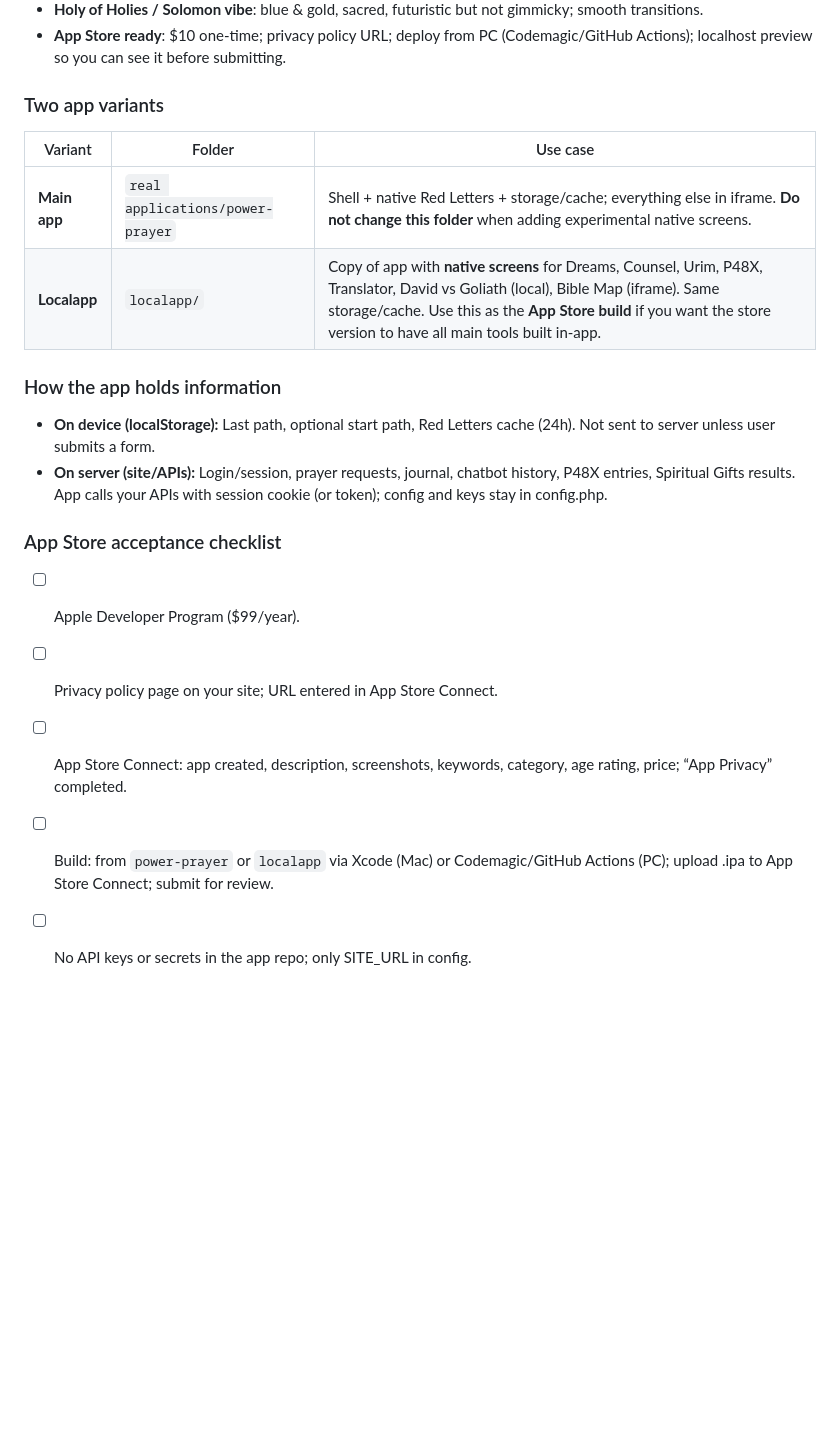
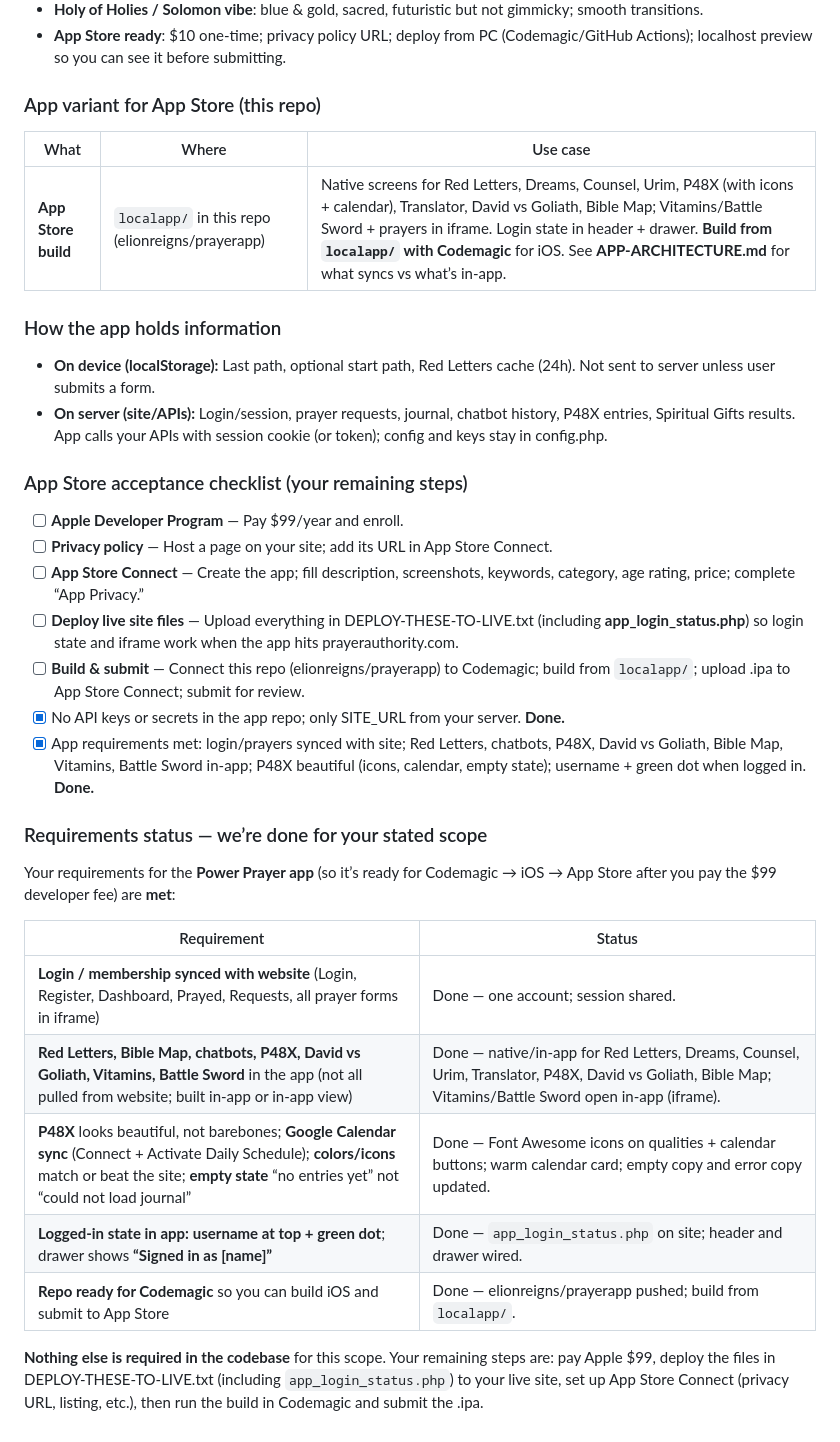
Before and after one commit to elionreigns/prayerapp, a Markdown page: HolyVibe.md, the part around one of its changes. Rendered like a GitHub page; blank space fills up the shorter version.

Commit message:
HolyVibe: requirements status done, point to APP-ARCHITECTURE and Codemagic
Co-authored-by: Cursor <cursoragent@cursor.com>

```diff
--- a/HolyVibe.md
+++ b/HolyVibe.md
@@ -204,19 +204,33 @@ You want **two iPhone apps** (Power Prayer and Complimentinator) that feel **fre
 - **Holy of Holies / Solomon vibe**: blue & gold, sacred, futuristic but not gimmicky; smooth transitions.
 - **App Store ready**: $10 one-time; privacy policy URL; deploy from PC (Codemagic/GitHub Actions); localhost preview so you can see it before submitting.
 
-### Two app variants
-| Variant | Folder | Use case |
-|--------|--------|----------|
-| **Main app** | `real applications/power-prayer` | Shell + native Red Letters + storage/cache; everything else in iframe. **Do not change this folder** when adding experimental native screens. |
-| **Localapp** | `localapp/` | Copy of app with **native screens** for Dreams, Counsel, Urim, P48X, Translator, David vs Goliath (local), Bible Map (iframe). Same storage/cache. Use this as the **App Store build** if you want the store version to have all main tools built in-app. |
+### App variant for App Store (this repo)
+| What | Where | Use case |
+|------|--------|----------|
+| **App Store build** | `localapp/` in this repo (elionreigns/prayerapp) | Native screens for Red Letters, Dreams, Counsel, Urim, P48X (with icons + calendar), Translator, David vs Goliath, Bible Map; Vitamins/Battle Sword + prayers in iframe. Login state in header + drawer. **Build from `localapp/` with Codemagic** for iOS. See **APP-ARCHITECTURE.md** for what syncs vs what’s in-app. |
 
 ### How the app holds information
 - **On device (localStorage):** Last path, optional start path, Red Letters cache (24h). Not sent to server unless user submits a form.
 - **On server (site/APIs):** Login/session, prayer requests, journal, chatbot history, P48X entries, Spiritual Gifts results. App calls your APIs with session cookie (or token); config and keys stay in config.php.
 
-### App Store acceptance checklist
-- [ ] Apple Developer Program ($99/year).
-- [ ] Privacy policy page on your site; URL entered in App Store Connect.
-- [ ] App Store Connect: app created, description, screenshots, keywords, category, age rating, price; “App Privacy” completed.
-- [ ] Build: from `power-prayer` or `localapp` via Xcode (Mac) or Codemagic/GitHub Actions (PC); upload .ipa to App Store Connect; submit for review.
-- [ ] No API keys or secrets in the app repo; only SITE_URL in config.
+### App Store acceptance checklist (your remaining steps)
+- [ ] **Apple Developer Program** — Pay $99/year and enroll.
+- [ ] **Privacy policy** — Host a page on your site; add its URL in App Store Connect.
+- [ ] **App Store Connect** — Create the app; fill description, screenshots, keywords, category, age rating, price; complete “App Privacy.”
+- [ ] **Deploy live site files** — Upload everything in DEPLOY-THESE-TO-LIVE.txt (including **app_login_status.php**) so login state and iframe work when the app hits prayerauthority.com.
+- [ ] **Build & submit** — Connect this repo (elionreigns/prayerapp) to Codemagic; build from `localapp/`; upload .ipa to App Store Connect; submit for review.
+- [x] No API keys or secrets in the app repo; only SITE_URL from your server. **Done.**
+- [x] App requirements met: login/prayers synced with site; Red Letters, chatbots, P48X, David vs Goliath, Bible Map, Vitamins, Battle Sword in-app; P48X beautiful (icons, calendar, empty state); username + green dot when logged in. **Done.**
+
+### Requirements status — we’re done for your stated scope
+Your requirements for the **Power Prayer app** (so it’s ready for Codemagic → iOS → App Store after you pay the $99 developer fee) are **met**:
+
+| Requirement | Status |
+|-------------|--------|
+| **Login / membership synced with website** (Login, Register, Dashboard, Prayed, Requests, all prayer forms in iframe) | Done — one account; session shared. |
+| **Red Letters, Bible Map, chatbots, P48X, David vs Goliath, Vitamins, Battle Sword** in the app (not all pulled from website; built in-app or in-app view) | Done — native/in-app for Red Letters, Dreams, Counsel, Urim, Translator, P48X, David vs Goliath, Bible Map; Vitamins/Battle Sword open in-app (iframe). |
+| **P48X** looks beautiful, not barebones; **Google Calendar sync** (Connect + Activate Daily Schedule); **colors/icons** match or beat the site; **empty state** “no entries yet” not “could not load journal” | Done — Font Awesome icons on qualities + calendar buttons; warm calendar card; empty copy and error copy updated. |
+| **Logged-in state in app:** **username at top + green dot**; drawer shows **“Signed in as [name]”** | Done — `app_login_status.php` on site; header and drawer wired. |
+| **Repo ready for Codemagic** so you can build iOS and submit to App Store | Done — elionreigns/prayerapp pushed; build from `localapp/`. |
+
+**Nothing else is required in the codebase** for this scope. Your remaining steps are: pay Apple $99, deploy the files in DEPLOY-THESE-TO-LIVE.txt (including `app_login_status.php`) to your live site, set up App Store Connect (privacy URL, listing, etc.), then run the build in Codemagic and submit the .ipa.
```
Also changed, not shown: other parts of HolyVibe.md (+10 -10 lines).
